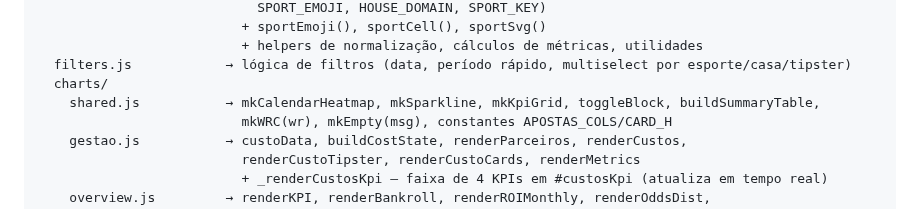
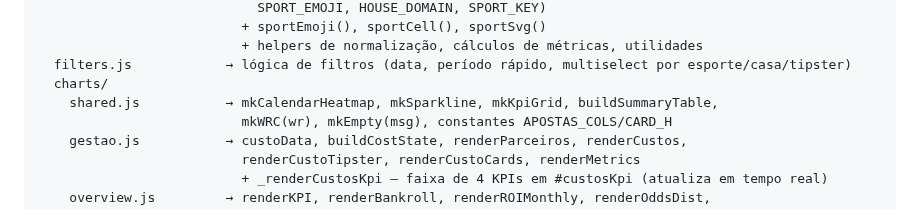
Before and after one commit to flrcarvalho/betting-dashboard, a Markdown page: CLAUDE.md, the part around the change. Drawn GitHub-style.

```diff
--- a/CLAUDE.md
+++ b/CLAUDE.md
@@ -24,7 +24,7 @@ assets/js/
                           + helpers de normalização, cálculos de métricas, utilidades
   filters.js            → lógica de filtros (data, período rápido, multiselect por esporte/casa/tipster)
   charts/
-    shared.js           → mkCalendarHeatmap, mkSparkline, mkKpiGrid, toggleBlock, buildSummaryTable,
+    shared.js           → mkCalendarHeatmap, mkSparkline, mkKpiGrid, buildSummaryTable,
                           mkWRC(wr), mkEmpty(msg), constantes APOSTAS_COLS/CARD_H
     gestao.js           → custoData, buildCostState, renderParceiros, renderCustos,
                           renderCustoTipster, renderCustoCards, renderMetrics
```
Also changed, not shown: STATUS.md (+46 -0 lines).
